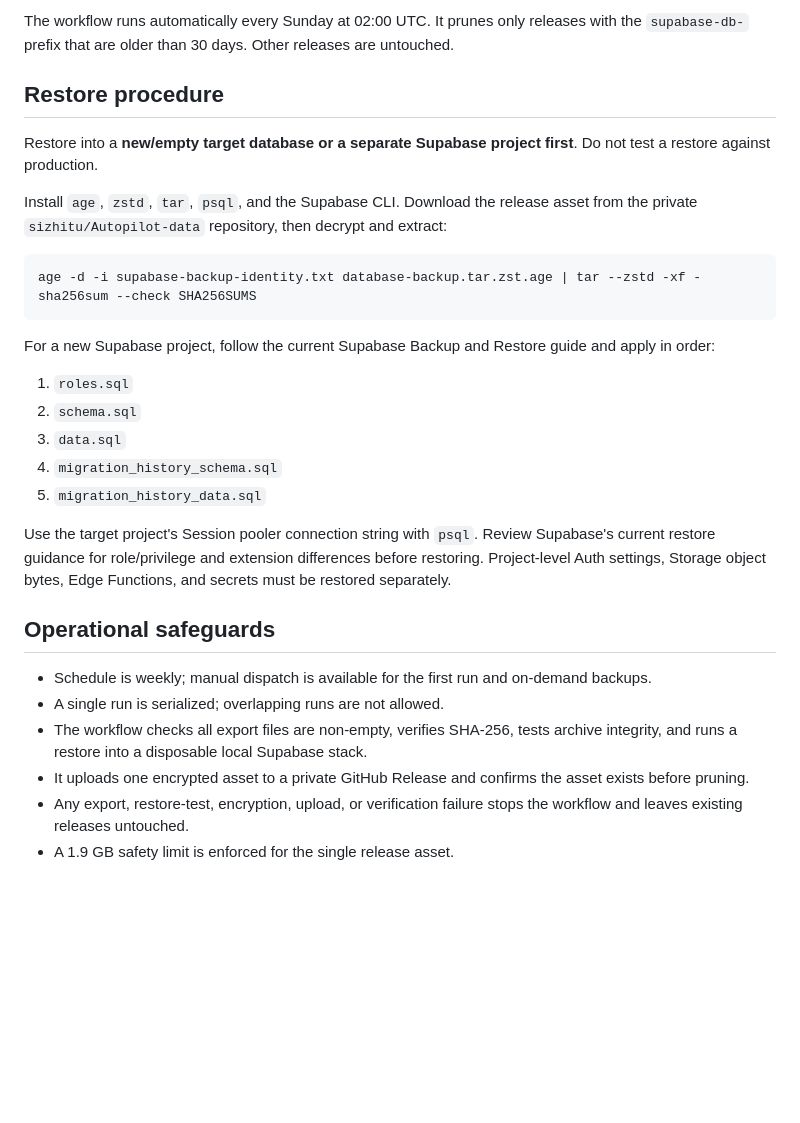
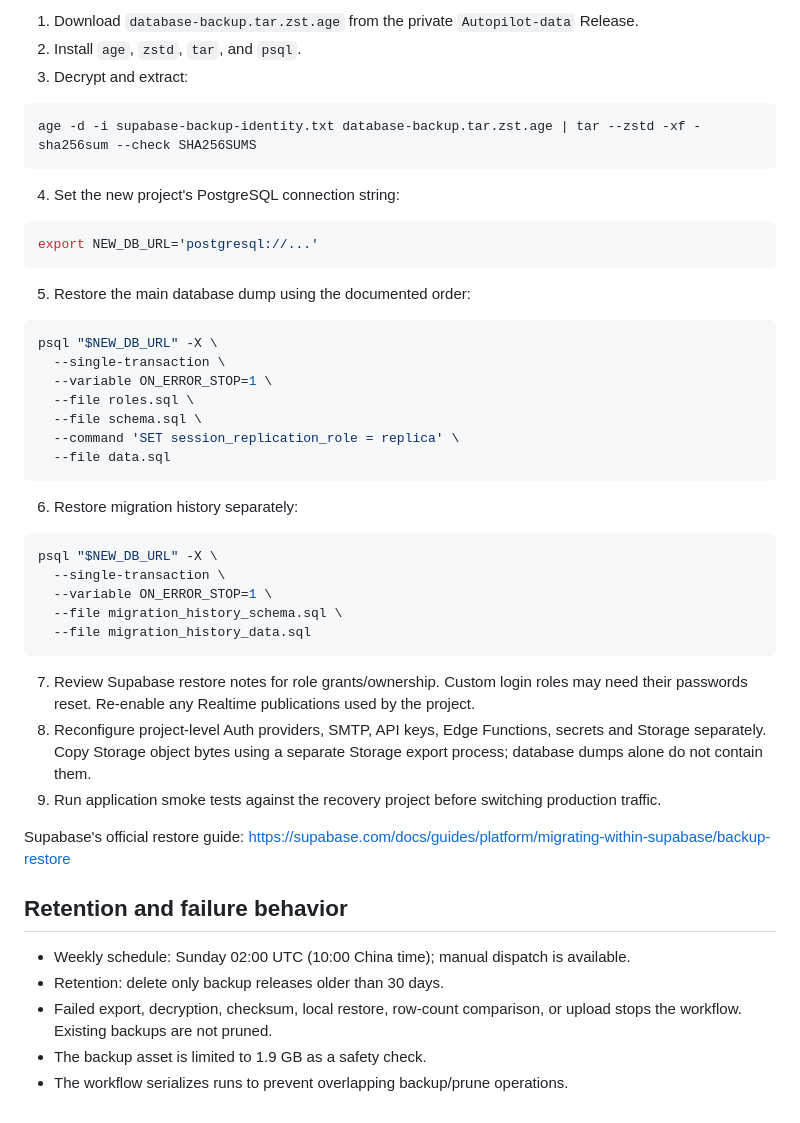
Before and after one commit to sizhitu/Autopilot, a Markdown page: docs/SUPABASE_COLD_BACKUP.md, the part around one of its changes. Rendered like a GitHub page; blank space fills up the shorter version.

````diff
--- a/docs/SUPABASE_COLD_BACKUP.md
+++ b/docs/SUPABASE_COLD_BACKUP.md
@@ -56,32 +54,51 @@ After both settings are added:
 
-The workflow runs automatically every Sunday at 02:00 UTC. It prunes only releases with the `supabase-db-` prefix that are older than 30 days. Other releases are untouched.
-
-## Restore procedure
-
-Restore into a **new/empty target database or a separate Supabase project first**. Do not test a restore against production.
-
-Install `age`, `zstd`, `tar`, `psql`, and the Supabase CLI. Download the release asset from the private `sizhitu/Autopilot-data` repository, then decrypt and extract:
+1. Download `database-backup.tar.zst.age` from the private `Autopilot-data` Release.
+2. Install `age`, `zstd`, `tar`, and `psql`.
+3. Decrypt and extract:
 
 ```bash
 age -d -i supabase-backup-identity.txt database-backup.tar.zst.age | tar --zstd -xf -
 sha256sum --check SHA256SUMS
 ```
 
-For a new Supabase project, follow the current Supabase Backup and Restore guide and apply in order:
+4. Set the new project's PostgreSQL connection string:
 
-1. `roles.sql`
-2. `schema.sql`
-3. `data.sql`
-4. `migration_history_schema.sql`
-5. `migration_history_data.sql`
+```bash
+export NEW_DB_URL='postgresql://...'
+```
 
-Use the target project's Session pooler connection string with `psql`. Review Supabase's current restore guidance for role/privilege and extension differences before restoring. Project-level Auth settings, Storage object bytes, Edge Functions, and secrets must be restored separately.
+5. Restore the main database dump using the documented order:
 
-## Operational safeguards
+```bash
+psql "$NEW_DB_URL" -X \
+  --single-transaction \
+  --variable ON_ERROR_STOP=1 \
+  --file roles.sql \
+  --file schema.sql \
+  --command 'SET session_replication_role = replica' \
+  --file data.sql
+```
 
-- Schedule is weekly; manual dispatch is available for the first run and on-demand backups.
-- A single run is serialized; overlapping runs are not allowed.
-- The workflow checks all export files are non-empty, verifies SHA-256, tests archive integrity, and runs a restore into a disposable local Supabase stack.
-- It uploads one encrypted asset to a private GitHub Release and confirms the asset exists before pruning.
-- Any export, restore-test, encryption, upload, or verification failure stops the workflow and leaves existing releases untouched.
-- A 1.9 GB safety limit is enforced for the single release asset.
+6. Restore migration history separately:
+
+```bash
+psql "$NEW_DB_URL" -X \
+  --single-transaction \
+  --variable ON_ERROR_STOP=1 \
+  --file migration_history_schema.sql \
+  --file migration_history_data.sql
+```
+
+7. Review Supabase restore notes for role grants/ownership. Custom login roles may need their passwords reset. Re-enable any Realtime publications used by the project.
+8. Reconfigure project-level Auth providers, SMTP, API keys, Edge Functions, secrets and Storage separately. Copy Storage object bytes using a separate Storage export process; database dumps alone do not contain them.
+9. Run application smoke tests against the recovery project before switching production traffic.
+
+Supabase's official restore guide: https://supabase.com/docs/guides/platform/migrating-within-supabase/backup-restore
+
+## Retention and failure behavior
+
+- Weekly schedule: Sunday 02:00 UTC (10:00 China time); manual dispatch is available.
+- Retention: delete only backup releases older than 30 days.
+- Failed export, decryption, checksum, local restore, row-count comparison, or upload stops the workflow. Existing backups are not pruned.
+- The backup asset is limited to 1.9 GB as a safety check.
+- The workflow serializes runs to prevent overlapping backup/prune operations.
````
Also changed, not shown: other parts of docs/SUPABASE_COLD_BACKUP.md (+27 -29 lines).
